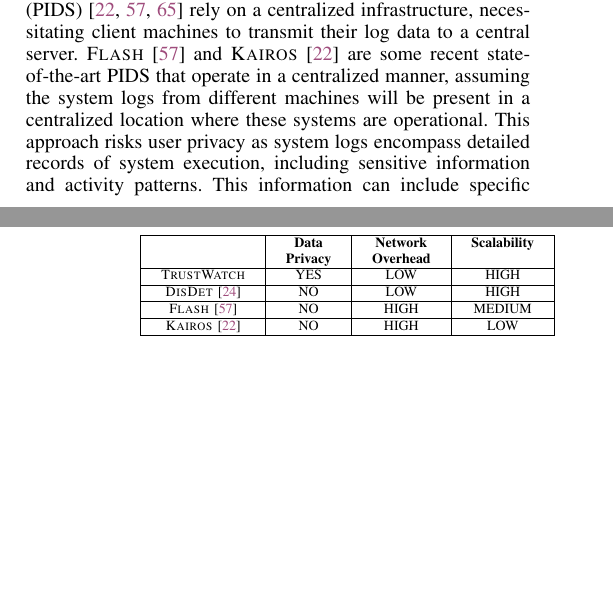
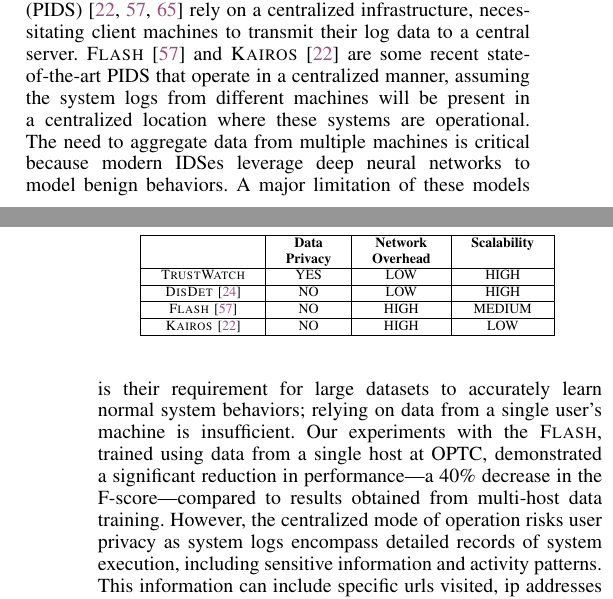
Before and after one commit to DART-Laboratory/gestalt, a LaTeX paper (paper/main.tex, which reads paper/intro.tex): two parts of the columns of pages 1 and 2 of 15, joined at a grey line, cut so that both start at the same text, the shorter picture padded with empty space. Compiled offline with pdfLaTeX.

Commit message:
updated intro

```diff
--- a/paper/intro.tex
+++ b/paper/intro.tex
@@ -27,7 +27,7 @@ Despite their potential, the current operational mode of MSSPs and the state-of-
 
 \smallskip
 \noindent
-\textbf{C1: Lack of Privacy Preservation:} The current mode of operation of MSSPs and traditional provenance-based IDSes (PIDS)~\cite{flash2024,cheng2023kairos,wang2022threatrace} rely on a centralized infrastructure, necessitating client machines to transmit their log data to a central server. \flash~\cite{flash2024} and \kairos~\cite{cheng2023kairos} are some recent state-of-the-art PIDS that operate in a centralized manner, assuming the \logs from different machines will be present in a centralized location where these systems are operational. This approach risks user privacy as \logs encompass detailed records of system execution, including sensitive information and activity patterns. This information can include specific urls visited, ip addresses and the applications user is using. These privacy concerns have been underscored in a report by Datadog~\cite{datadog}, a prominent provider of system monitoring services.
+\textbf{C1: Lack of Privacy Preservation:} The current mode of operation of MSSPs and traditional provenance-based IDSes (PIDS)~\cite{flash2024,cheng2023kairos,wang2022threatrace} rely on a centralized infrastructure, necessitating client machines to transmit their log data to a central server. \flash~\cite{flash2024} and \kairos~\cite{cheng2023kairos} are some recent state-of-the-art PIDS that operate in a centralized manner, assuming the \logs from different machines will be present in a centralized location where these systems are operational. The need to aggregate data from multiple machines is critical because modern IDSes leverage deep neural networks to model benign behaviors. A major limitation of these models is their requirement for large datasets to accurately learn normal system behaviors; relying on data from a single user's machine is insufficient. Our experiments with the \flash, trained using data from a single host at OPTC, demonstrated a significant reduction in performance—a 40\% decrease in the F-score—compared to results obtained from multi-host data training. However, the centralized mode of operation risks user privacy as \logs encompass detailed records of system execution, including sensitive information and activity patterns. This information can include specific urls visited, ip addresses and the applications user is using. These privacy concerns have been underscored in a report by Datadog~\cite{datadog}, a prominent provider of system monitoring services.
 
 \smallskip
 \noindent
```
